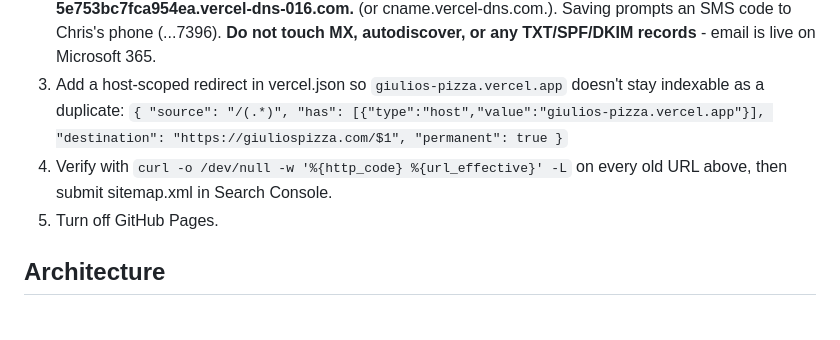
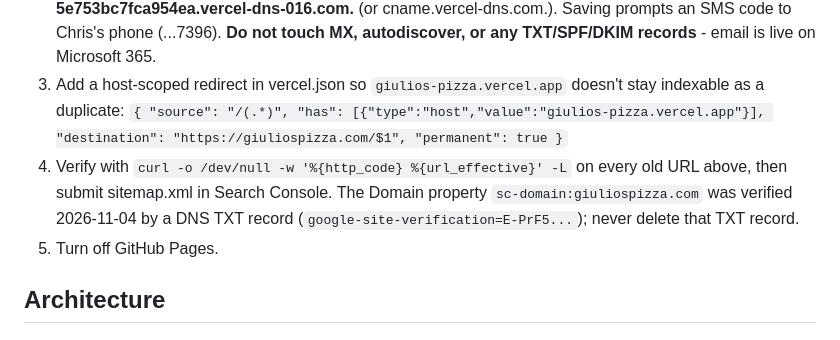
Before and after one commit to webbersaur/giulios-pizza, a Markdown page: CLAUDE.md, the part around the change. GitHub-like rendering.

Commit message:
CLAUDE.md: Search Console domain property verified via TXT
Co-Authored-By: Claude Opus 5.5 <noreply@anthropic.com>

```diff
--- a/CLAUDE.md
+++ b/CLAUDE.md
@@ -41,7 +41,7 @@ No form, by decision (2026-11-04): Sal doesn't check email. The catering page se
 2. At GoDaddy, change ONLY these two records: apex `A @` 35.208.10.153 -> **216.150.1.1** (Vercel's current recommended IP; 76.76.21.21 also works), and `CNAME www` giuliospizza.com. -> **5e753bc7fca954ea.vercel-dns-016.com.** (or cname.vercel-dns.com.). Saving prompts an SMS code to Chris's phone (...7396). **Do not touch MX, autodiscover, or any TXT/SPF/DKIM records** - email is live on Microsoft 365.
 3. Add a host-scoped redirect in vercel.json so `giulios-pizza.vercel.app` doesn't stay indexable as a duplicate:
    `{ "source": "/(.*)", "has": [{"type":"host","value":"giulios-pizza.vercel.app"}], "destination": "https://giuliospizza.com/$1", "permanent": true }`
-4. Verify with `curl -o /dev/null -w '%{http_code} %{url_effective}' -L` on every old URL above, then submit sitemap.xml in Search Console.
+4. Verify with `curl -o /dev/null -w '%{http_code} %{url_effective}' -L` on every old URL above, then submit sitemap.xml in Search Console. The Domain property `sc-domain:giuliospizza.com` was verified 2026-11-04 by a DNS TXT record (`google-site-verification=E-PrF5...`); never delete that TXT record.
 5. Turn off GitHub Pages.
 
 ## Architecture
```
